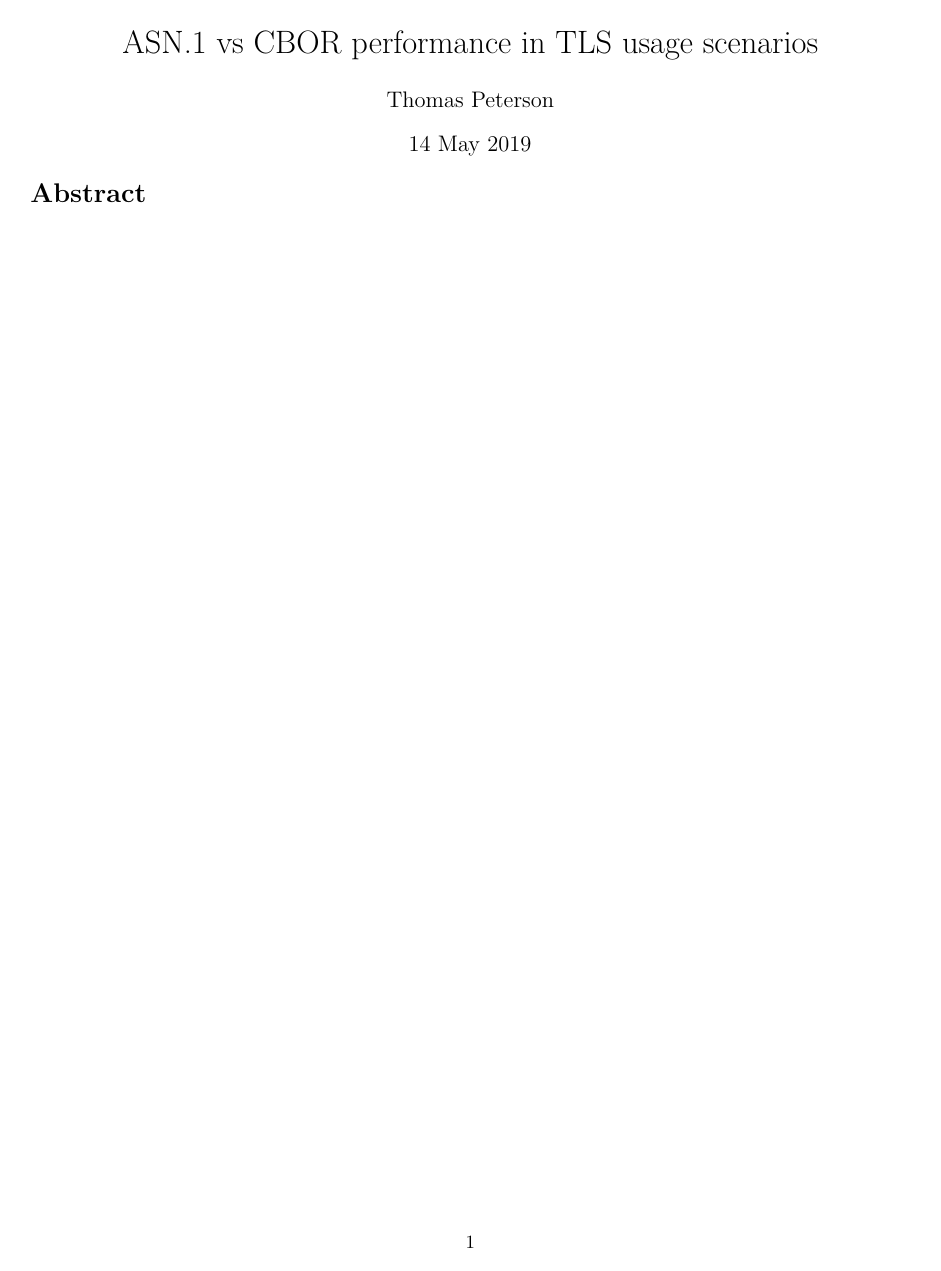
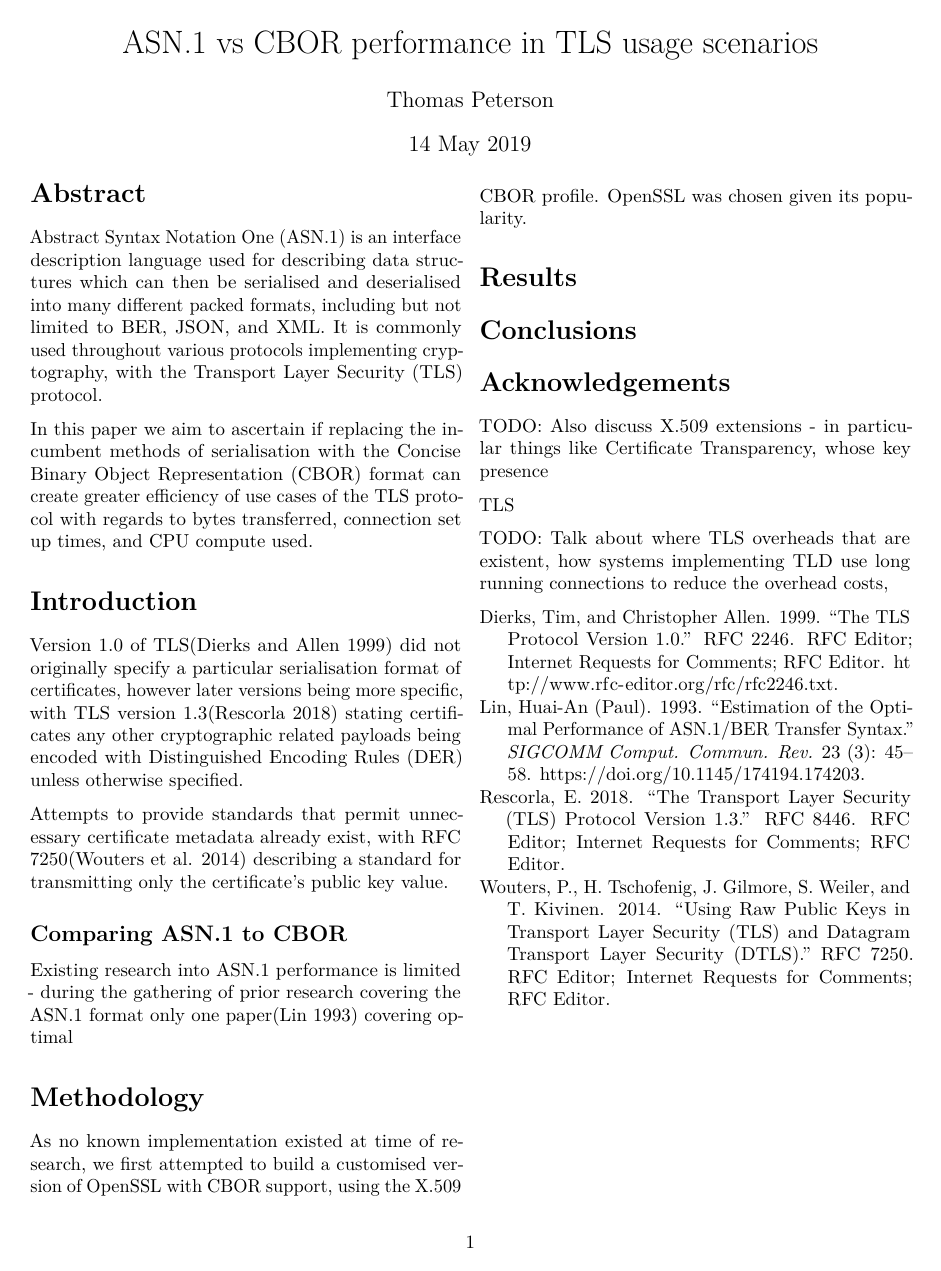
Before and after one commit to thpts/tls-cbor-benchmark, an R Markdown document (analysis/index.Rmd): the whole page. Rendered offline with R 4.5, knitr and Pandoc, then LaTeX, with nearby package versions.

Commit message:
Initial opening text and bibliography

````diff
--- /dev/null
+++ b/analysis/bibliography.bib
@@ -0,0 +1,8 @@
+
+@techreport{RFC2246,
+  author = {Tim Dierks and Christopher Allen},
+  title = {The TLS Protocol Version 1.0},
+  howpublished = {Internet Requests for Comments},
+  type = {RFC},
+  number = {2246},
+  year = {1999},
@@ -0,0 +17,7 @@
+@techreport{RFC7250,
+  author = {P. Wouters and H. Tschofenig and J. Gilmore and S. Weiler and T. Kivinen},
+  title = {Using Raw Public Keys in Transport Layer Security (TLS) and Datagram Transport Layer Security (DTLS)},
+  howpublished = {Internet Requests for Comments},
+  type = {RFC},
+  number = {7250},
+  year = {2014},
@@ -0,0 +30,7 @@
+@techreport{RFC8446,
+  author = {E. Rescorla},
+  title = {The Transport Layer Security (TLS) Protocol Version 1.3},
+  howpublished = {Internet Requests for Comments},
+  type = {RFC},
+  number = {8446},
+  year = {2018},
@@ -0,0 +45,5 @@
+ title = {Estimation of the Optimal Performance of ASN.1/BER Transfer Syntax},
+ journal = {SIGCOMM Comput. Commun. Rev.},
+ issue_date = {July 1993},
+ volume = {23},
+ number = {3},
@@ -0,0 +54,4 @@
+ numpages = {14},
+ url = {http://doi.acm.org/10.1145/174194.174203},
+ doi = {10.1145/174194.174203},
+ acmid = {174203},
--- a/analysis/index.Rmd
+++ b/analysis/index.Rmd
@@ -4,6 +4,7 @@ author:
   - Thomas Peterson
 date: "`r format(Sys.time(), '%d %B %Y')`"
 classoption: twocolumn
+bibliography: bibliography.bib
 output:
   pdf_document:
     keep_tex: true
@@ -19,3 +18,54 @@ knitr::opts_chunk$set(echo=FALSE, results="hide")
 library(ggplot2)
 
 ```
+
+# Abstract
+
+Abstract Syntax Notation One (ASN.1) is an interface description language used
+for describing data structures which can then be serialised and deserialised
+into many different packed formats, including but not limited to BER, JSON, and
+XML. It is commonly used throughout various protocols implementing cryptography,
+with the Transport Layer Security (TLS) protocol.
+
+In this paper we aim to ascertain if replacing the incumbent methods of
+serialisation with the Concise Binary Object Representation (CBOR) format can
+create greater efficiency of use cases of the TLS protocol with regards to bytes
+transferred, connection set up times, and CPU compute used.
+
+# Introduction
+
+Version 1.0 of TLS[@RFC2246] did not originally specify a particular
+serialisation format of certificates, however later versions being more
+specific, with TLS version 1.3[@RFC8446] stating certificates any other
+cryptographic related payloads being encoded with Distinguished Encoding Rules
+(DER) unless otherwise specified.
+
+Attempts to provide standards that permit unnecessary certificate metadata
+already exist, with RFC 7250[@RFC7250] describing a standard for transmitting
+only the certificate's public key value.
+
+## Comparing ASN.1 to CBOR
+
+Existing research into ASN.1 performance is limited - during the gathering of
+prior research covering the ASN.1 format only one
+paper[@Lin:1993:EOP:174194.174203] covering optimal
+
+# Methodology
+
+As no known implementation existed at time of research, we first attempted to
+build a customised version of OpenSSL with CBOR support, using the X.509 CBOR
+profile. OpenSSL was chosen given its popularity.
+
+# Results
+
+# Conclusions
+
+# Acknowledgements
+
+TODO: Also discuss X.509 extensions - in particular things like Certificate
+Transparency, whose key presence
+
+TLS
+
+TODO: Talk about where TLS overheads that are existent, how systems implementing
+TLD use long running connections to reduce the overhead costs,
````
Also changed, not shown: analysis/bibliography.bib (31 more changed lines), analysis/index.Rmd (2 more changed lines).
